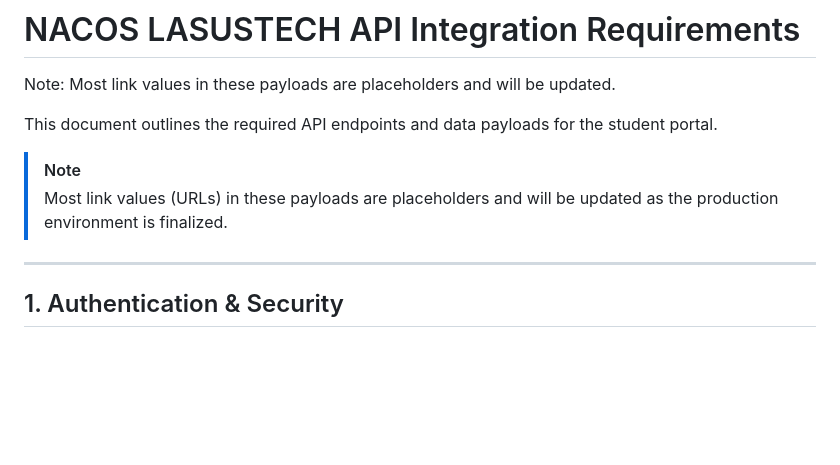
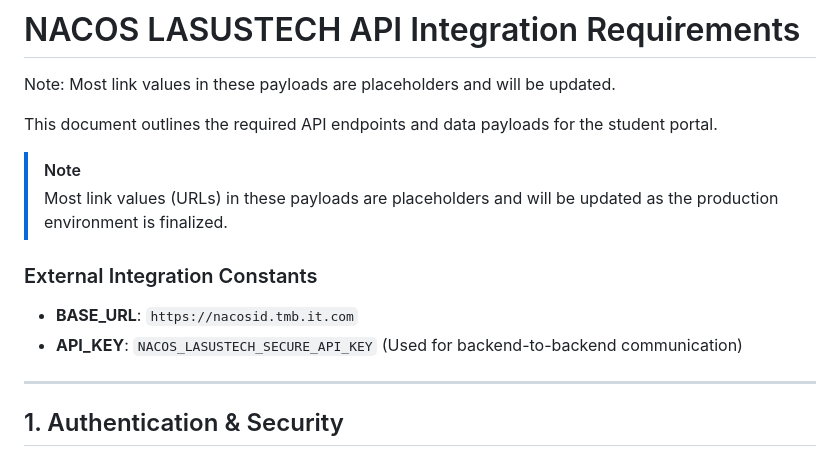
Before and after one commit to NACOS-LASUSTECH/NACOS-website, a Markdown page: API_REQUIREMENTS.md, the part around one of its changes. GitHub-like rendering; blank space fills up the shorter version.

```diff
--- a/API_REQUIREMENTS.md
+++ b/API_REQUIREMENTS.md
@@ -6,6 +6,10 @@ This document outlines the required API endpoints and data payloads for the stud
 
 > [!NOTE]
 > Most link values (URLs) in these payloads are placeholders and will be updated as the production environment is finalized.
+
+### External Integration Constants
+- **BASE_URL**: `https://nacosid.tmb.it.com`
+- **API_KEY**: `NACOS_LASUSTECH_SECURE_API_KEY` (Used for backend-to-backend communication)
 
 ---
 
```
Also changed, not shown: other parts of API_REQUIREMENTS.md (+37 -11 lines).
